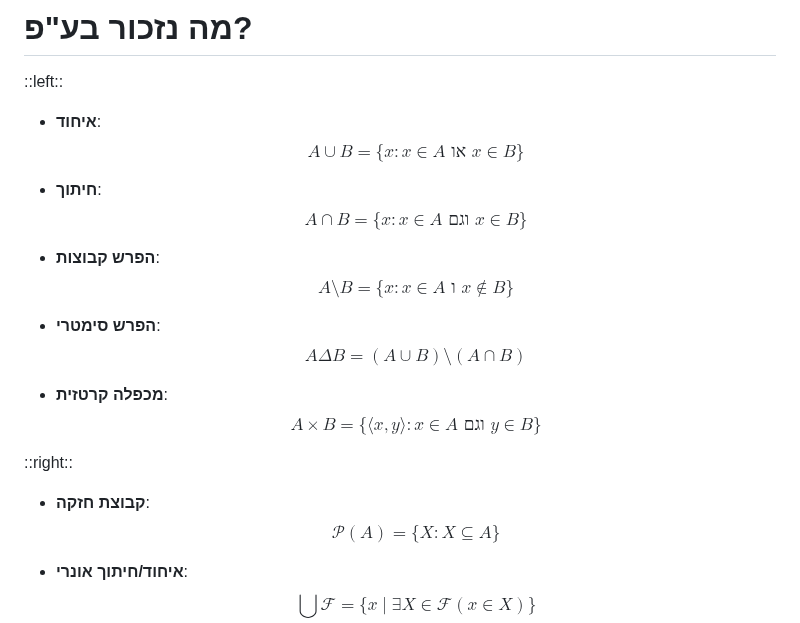
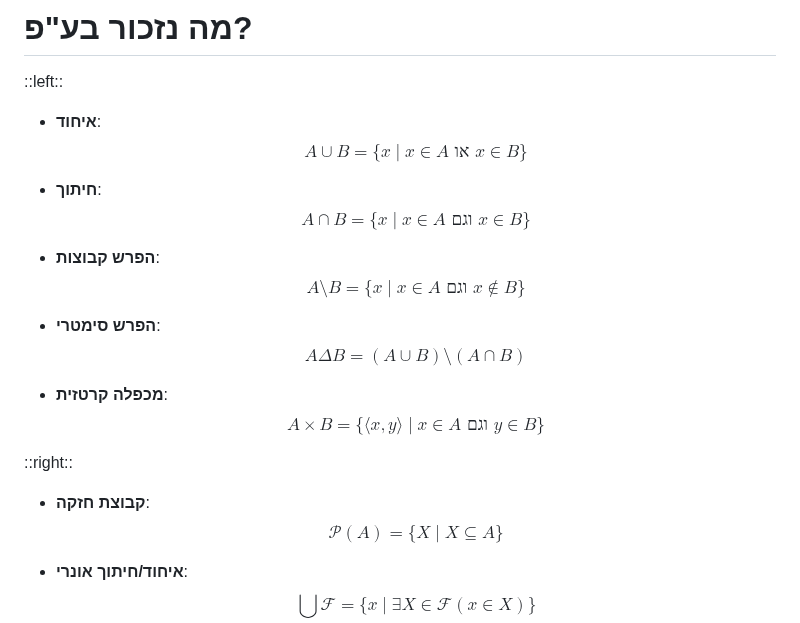
Before and after one commit to geraw/sLogicAndSetTheory2026, a Markdown page: 99-quiz-prep.md, the part around the change. GitHub-like rendering.

Commit message:
docs: update quiz preparation materials

```diff
--- a/99-quiz-prep.md
+++ b/99-quiz-prep.md
@@ -47,25 +47,25 @@ layout: two-cols-header
 ::left::
 
 -  **איחוד**:
-  $$A\cup B=\{x : x\in A \text{ או } x\in B\}$$
+  $$A\cup B=\{x \mid x\in A \text{ או } x\in B\}$$
 
 -  **חיתוך**:
-  $$A\cap B=\{x : x\in A \text{ וגם } x\in B\}$$
+  $$A\cap B=\{x \mid x\in A \text{ וגם } x\in B\}$$
 
 - **הפרש קבוצות**:
-  $$A\setminus B=\{x : x\in A \text{ ו } x\notin B\}$$
+  $$A\setminus B=\{x \mid x\in A \text{ וגם } x\notin B\}$$
 
 - **הפרש סימטרי**:
   $$A\Delta B = (A \cup B) \setminus (A \cap B)$$
 
 
 - **מכפלה קרטזית**:
-  $$A\times B=\{\langle x,y\rangle : x\in A \text{ וגם } y\in B\}$$
+  $$A\times B=\{\langle x,y\rangle \mid x\in A \text{ וגם } y\in B\}$$
 
 ::right::
 
 - **קבוצת חזקה**:
-  $$\mathcal{P}(A)=\{X : X\subseteq A\}$$
+  $$\mathcal{P}(A)=\{X \mid X\subseteq A\}$$
 
 - **איחוד/חיתוך אונרי**:
   $$\bigcup \mathcal{F} = \{x \mid \exists X\in \mathcal{F} (x\in X)\}$$
```
